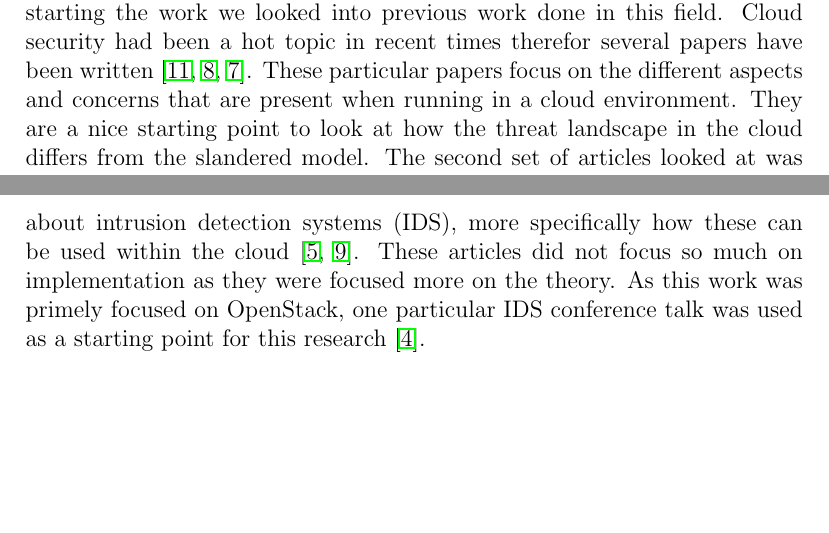
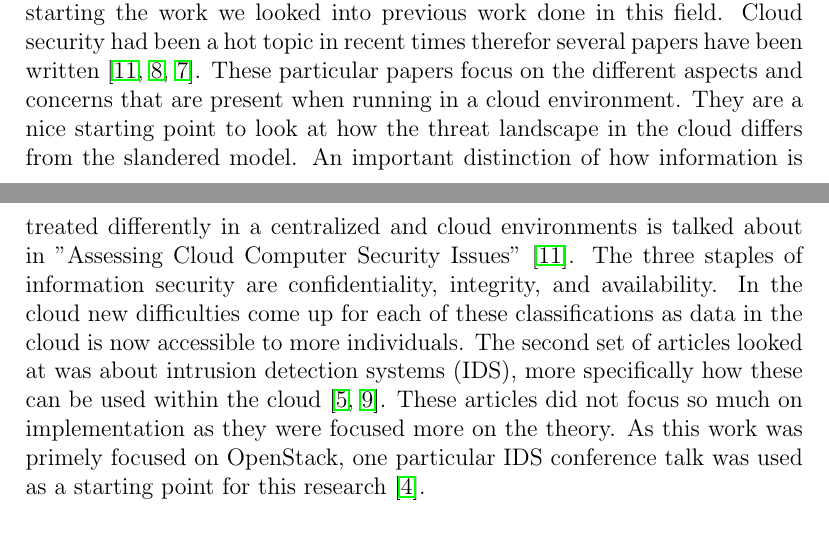
Before and after one commit to DarkLog1x/MasterThesis, a LaTeX thesis (thesisReport/thesis.tex): two parts of pages 4 and 5 of 6, joined at a grey line, cut so that both start at the same text, the shorter picture padded with empty space. Compiled offline with pdfLaTeX.

Commit message:
Adding more to the thesis paper!

```diff
--- a/thesisReport/thesis.tex
+++ b/thesisReport/thesis.tex
@@ -52,11 +52,21 @@ Cloud computing has some distinct differences from regular computing.
 Cloud computing also has a different threat model compared to a normal dedicated server \cite{zissis2012addressing, mishra2013cloud, krutz2010cloud}. With normal server infrastructure the infrastructure and system are built once and then ran for extended periods of time. The systems themselves are not refreshed or rebuilt as happens in the cloud.
 
 \section{Related Work}
-In this work we will be looking at ways to protect VM clusters by ensuring proper configuration steps are setup and used with the addition of looking at ways to implement an IDS solution into the cloud environment. Before starting the work we looked into previous work done in this field. Cloud security had been a hot topic in recent times therefor several papers have been written \cite{zissis2012addressing, mishra2013cloud, krutz2010cloud}. These particular papers focus on the different aspects and concerns that are present when running in a cloud environment. They are a nice starting point to look at how the threat landscape in the cloud differs from the slandered model. The second set of articles looked at was about intrusion detection systems (IDS), more specifically how these can be used within the cloud \cite{SurveyOfIDS, patel2013intrusion}. These articles did not focus so much on implementation as they were focused more on the theory. As this work was primely focused on OpenStack, one particular IDS conference talk was used as a starting point for this research \cite{videoPresentation}.
+In this work we will be looking at ways to protect VM clusters by ensuring proper configuration steps are setup and used with the addition of looking at ways to implement an IDS solution into the cloud environment. Before starting the work we looked into previous work done in this field. Cloud security had been a hot topic in recent times therefor several papers have been written \cite{zissis2012addressing, mishra2013cloud, krutz2010cloud}. These particular papers focus on the different aspects and concerns that are present when running in a cloud environment. They are a nice starting point to look at how the threat landscape in the cloud differs from the slandered model. An important distinction of how information is treated differently in a centralized and cloud environments is talked about in "Assessing Cloud Computer Security Issues" \cite{zissis2012addressing}. The three staples of information security are confidentiality, integrity, and availability. In the cloud new difficulties come up for each of these classifications as data in the cloud is now accessible to more individuals.  The second set of articles looked at was about intrusion detection systems (IDS), more specifically how these can be used within the cloud \cite{SurveyOfIDS, patel2013intrusion}. These articles did not focus so much on implementation as they were focused more on the theory. As this work was primely focused on OpenStack, one particular IDS conference talk was used as a starting point for this research \cite{videoPresentation}.
+
+%expand more on related work with writing some things in my own words and then refering back to the articals.
+%i have arcitected this in such a way beocuse i read this and that
+%Connect your work with the other projects and tell how they are diffrent!
 
 \section{OpenStack}
 OpenStack is an open source platform for cloud computing \cite{wiki:OpenStack}. OpenStack is built of many components that are designed to provide a different set of services (Nova, Neutron, etc.) the full list can be found on the open stack website located \href{https://www.openstack.org/software/project-navigator/}{here}. Open stack is very scalable and diverse system that can be arranged to fit the needs of any cloud environment.
+%What relsea, functionalities
+%This projec thas a core interest in nova, etc.
 
+%section comprehensive aobu security in the cloud
+%Terms related to cloud security (what is IDS)
+% what are the main streams in security
+% introduction to network security
 \section{User Recommendation}
 The first stage of this project involved setting up user recommendations for configuring a secure VM and understanding some of the security features in the OpenStack platform.
 
```
